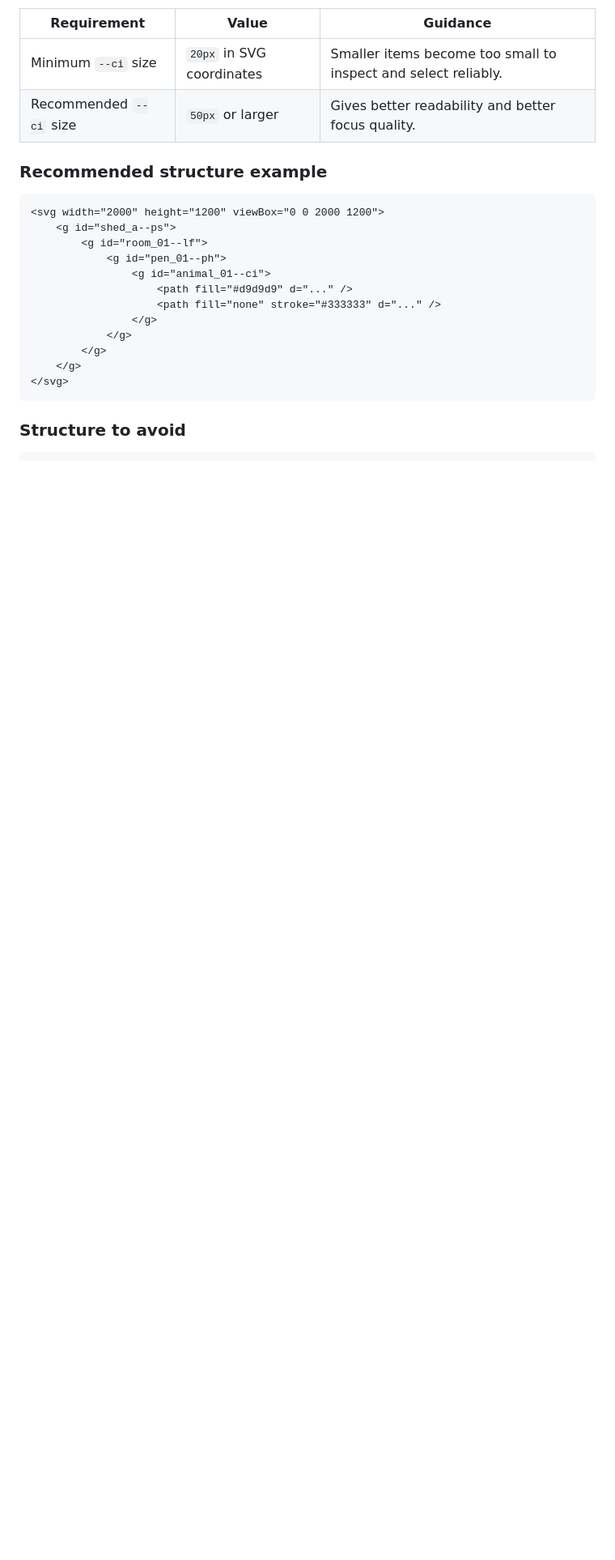
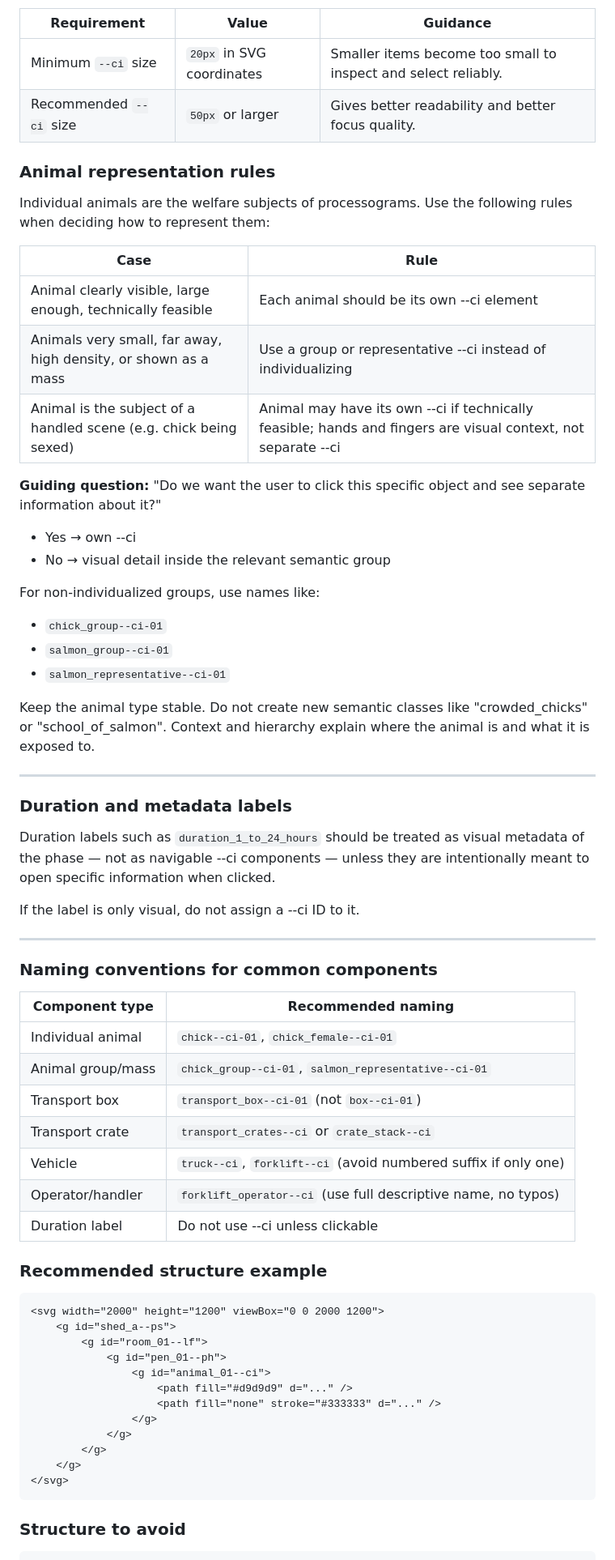
Before and after one commit to Center-for-Welfare-Metrics/welfaredata-processogram-tools, a Markdown page: docs/svg-preparation-requirements.md, the part around the change. Shown at 81% size. Rendered like a GitHub page; blank space fills up the shorter version.

Commit message:
Update Doc Preparation Requirements: rules

````diff
--- a/docs/svg-preparation-requirements.md
+++ b/docs/svg-preparation-requirements.md
@@ -93,6 +93,56 @@ When in doubt, compare your file with the Cattle SVG and follow the same overall
 | Minimum `--ci` size | `20px` in SVG coordinates | Smaller items become too small to inspect and select reliably. |
 | Recommended `--ci` size | `50px` or larger | Gives better readability and better focus quality. |
 
+### Animal representation rules
+
+Individual animals are the welfare subjects of processograms.
+Use the following rules when deciding how to represent them:
+
+| Case | Rule |
+|---|---|
+| Animal clearly visible, large enough, technically feasible | Each animal should be its own --ci element |
+| Animals very small, far away, high density, or shown as a mass | Use a group or representative --ci instead of individualizing |
+| Animal is the subject of a handled scene (e.g. chick being sexed) | Animal may have its own --ci if technically feasible; hands and fingers are visual context, not separate --ci |
+
+**Guiding question:** "Do we want the user to click this specific
+object and see separate information about it?"
+- Yes → own --ci
+- No → visual detail inside the relevant semantic group
+
+For non-individualized groups, use names like:
+- `chick_group--ci-01`
+- `salmon_group--ci-01`
+- `salmon_representative--ci-01`
+
+Keep the animal type stable. Do not create new semantic classes
+like "crowded_chicks" or "school_of_salmon". Context and
+hierarchy explain where the animal is and what it is exposed to.
+
+---
+
+### Duration and metadata labels
+
+Duration labels such as `duration_1_to_24_hours` should be
+treated as visual metadata of the phase — not as navigable
+--ci components — unless they are intentionally meant to open
+specific information when clicked.
+
+If the label is only visual, do not assign a --ci ID to it.
+
+---
+
+### Naming conventions for common components
+
+| Component type | Recommended naming |
+|---|---|
+| Individual animal | `chick--ci-01`, `chick_female--ci-01` |
+| Animal group/mass | `chick_group--ci-01`, `salmon_representative--ci-01` |
+| Transport box | `transport_box--ci-01` (not `box--ci-01`) |
+| Transport crate | `transport_crates--ci` or `crate_stack--ci` |
+| Vehicle | `truck--ci`, `forklift--ci` (avoid numbered suffix if only one) |
+| Operator/handler | `forklift_operator--ci` (use full descriptive name, no typos) |
+| Duration label | Do not use --ci unless clickable |
+
 ### Recommended structure example
 
 ```svg
````
